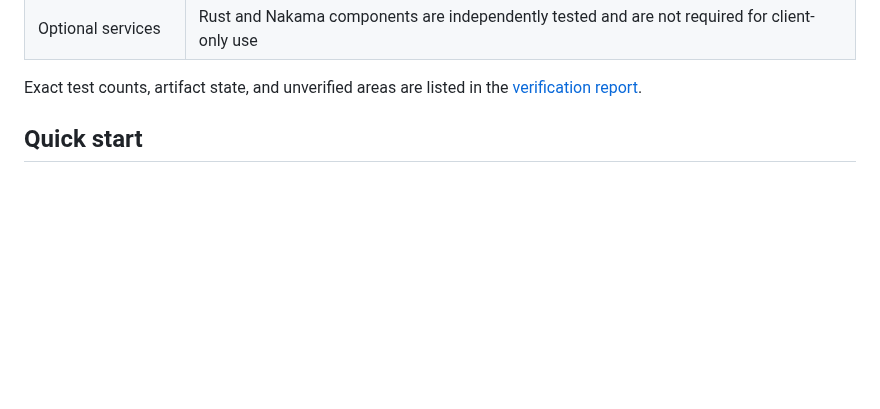
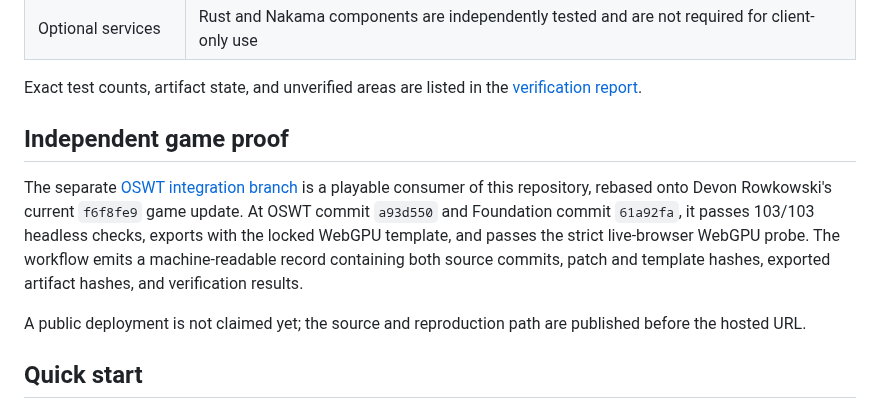
Before and after one commit to lxsolutions/studio-foundation, a Markdown page: README.md, the part around the change. Drawn GitHub-style; blank space fills up the shorter version.

Commit message:
Link verified OSWT WebGPU proof

```diff
--- a/README.md
+++ b/README.md
@@ -30,6 +30,19 @@ engine fork is fetched or required.
 
 Exact test counts, artifact state, and unverified areas are listed in the
 [verification report](BOOTSTRAP_REPORT.md).
+## Independent game proof
+
+The separate [OSWT integration branch](https://github.com/lxsolutions/OSWT/tree/studio-foundation-webgpu-demo)
+is a playable consumer of this repository, rebased onto Devon Rowkowski's
+current `f6f8fe9` game update. At OSWT commit `a93d550` and Foundation commit
+`61a92fa`, it passes 103/103 headless checks, exports with the locked WebGPU
+template, and passes the strict live-browser WebGPU probe. The workflow emits a
+machine-readable record containing both source commits, patch and template
+hashes, exported artifact hashes, and verification results.
+
+A public deployment is not claimed yet; the source and reproduction path are
+published before the hosted URL.
+
 
 ## Quick start
 
```
Also changed, not shown: BOOTSTRAP_REPORT.md (+10 -8 lines).
